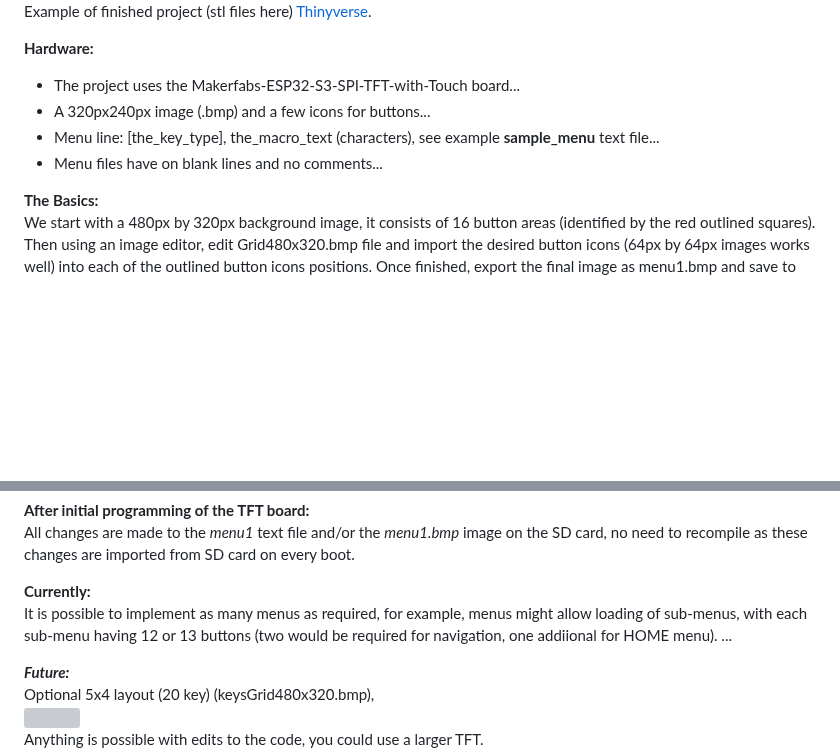
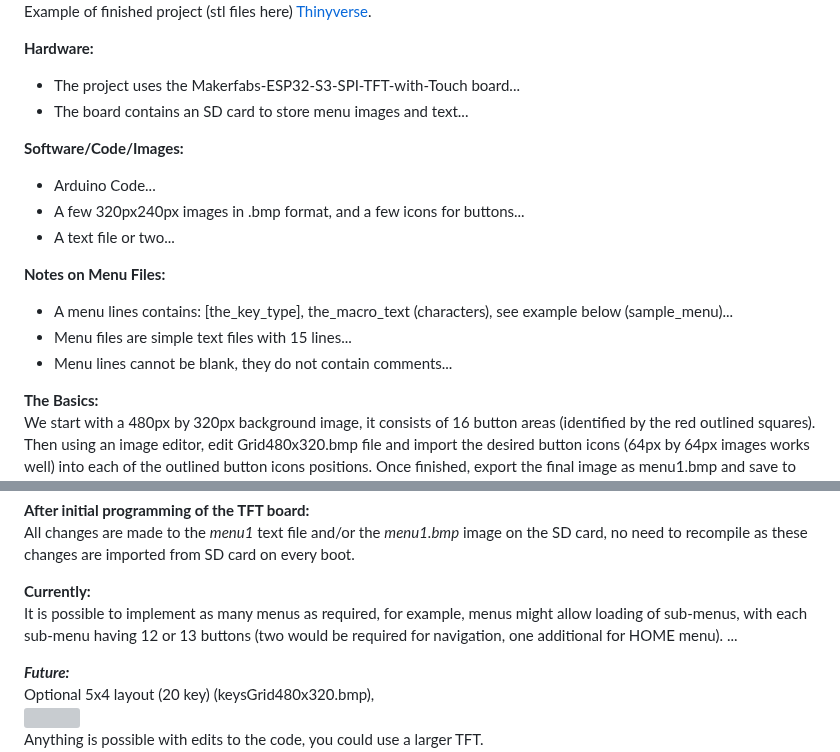
Before and after one commit to phpbbireland/3x5_touch_tft_keypad, a Markdown page: README.md, 2 parts joined by grey strips. Drawn GitHub-style; blank space fills up the shorter version; grey boxes are pictures that could not be loaded.

```diff
--- a/README.md
+++ b/README.md
@@ -7,9 +7,17 @@ Example of finished project (stl files here) [Thinyverse](https://www.thingivers
 
 **Hardware:**
 - The project uses the Makerfabs-ESP32-S3-SPI-TFT-with-Touch board...
-- A 320px240px image (.bmp) and a few icons for buttons...
-- Menu line: [the_key_type], the_macro_text (characters), see example **sample_menu** text file...
-- Menu files have on blank lines and no comments...
+- The board contains an SD card to store menu images and text...
+
+**Software/Code/Images:**
+- Arduino Code...
+- A few 320px240px images in .bmp format, and a few icons for buttons...
+- A text file or two...
+
+**Notes on Menu Files:**
+- A menu lines contains: [the_key_type], the_macro_text (characters), see example below (sample_menu)...
+- Menu files are simple text files with 15 lines...
+- Menu lines cannot be blank, they do not contain comments...
 
 **The Basics:**
 We start with a 480px by 320px background image, it consists of 16 button areas (identified by the red outlined squares).
@@ -72,7 +80,7 @@ Each line of the menu text can contain:
 All changes are made to the *menu1* text file and/or the *menu1.bmp* image on the SD card, no need to recompile as these changes are imported from SD card on every boot.
 
 **Currently:**
-It is possible to implement as many menus as required, for example, menus might allow loading of sub-menus, with each sub-menu having 12 or 13 buttons (two would be required for navigation, one addiional for HOME menu).
+It is possible to implement as many menus as required, for example, menus might allow loading of sub-menus, with each sub-menu having 12 or 13 buttons (two would be required for navigation, one additional for HOME menu).
 ...
 
 ***Future:***
```
